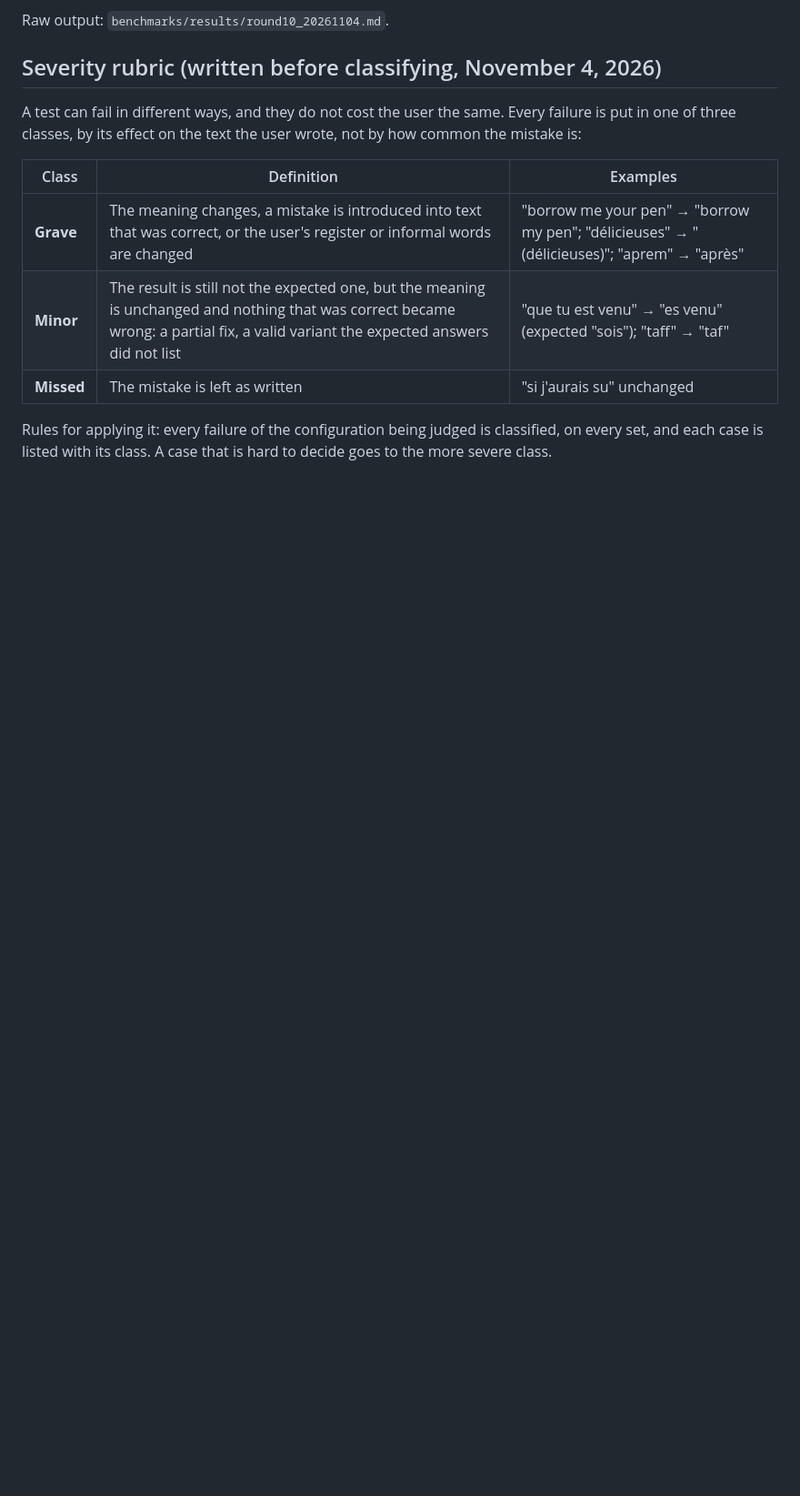
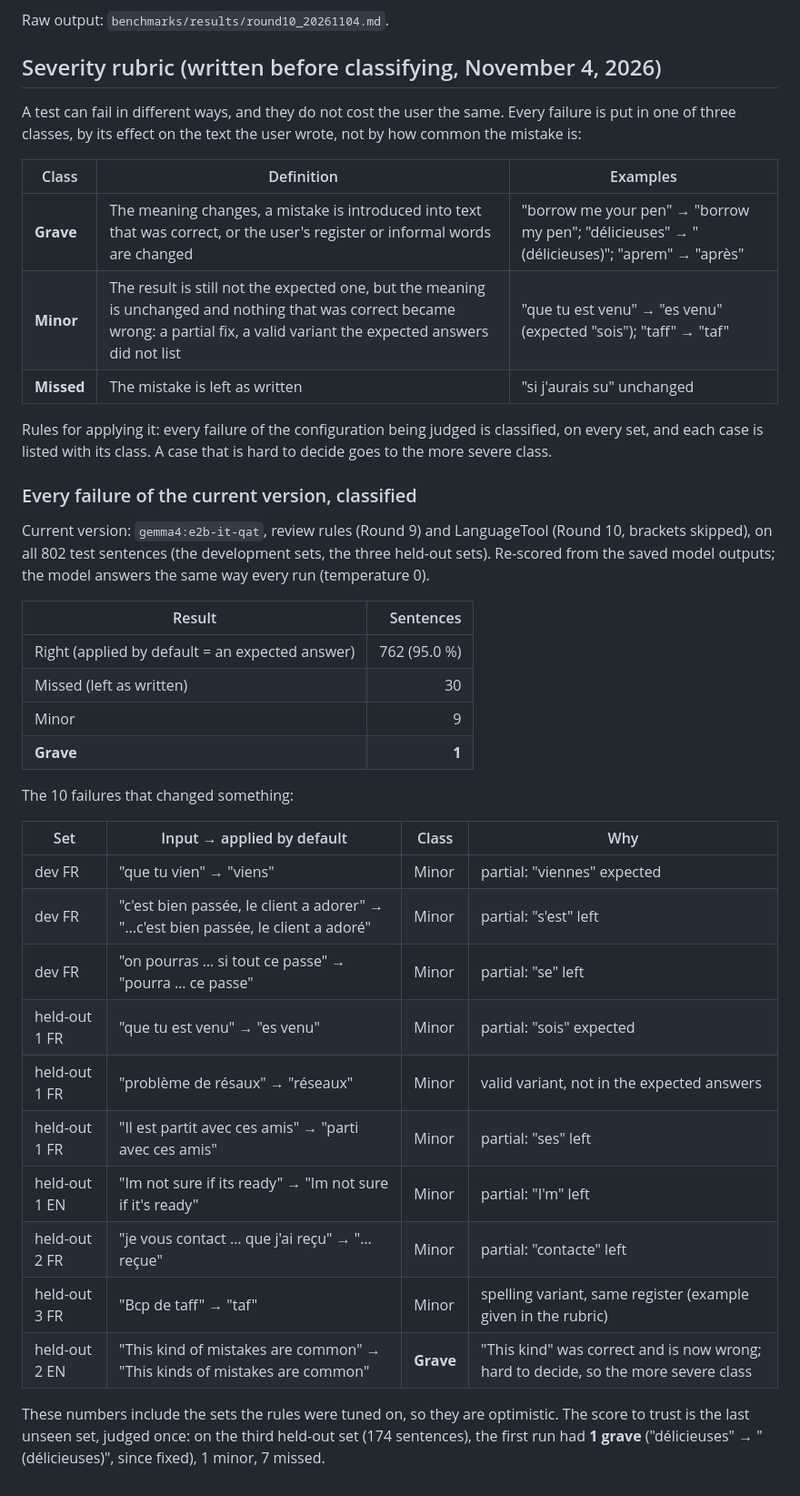
Before and after one commit to Enguerrand-Roques/textpolish, a Markdown page: benchmarks/BENCHMARK_REPORT.md, the part around the change. Shown at 91% size. Drawn GitHub-style; blank space fills up the shorter version.

Commit message:
docs(benchmark): classify every failure with the severity rubric
On all 802 test sentences the current version gets 762 right, misses 30,
makes 9 minor partial fixes and 1 grave one (This kind -> This kinds).
On the last unseen set, judged once: 1 grave, since fixed.

Co-Authored-By: Claude Opus 5.5 <noreply@anthropic.com>

```diff
--- a/benchmarks/BENCHMARK_REPORT.md
+++ b/benchmarks/BENCHMARK_REPORT.md
@@ -600,3 +600,37 @@ user wrote, not by how common the mistake is:
 Rules for applying it: every failure of the configuration being judged is
 classified, on every set, and each case is listed with its class. A case
 that is hard to decide goes to the more severe class.
+
+### Every failure of the current version, classified
+
+Current version: `gemma4:e2b-it-qat`, review rules (Round 9) and LanguageTool
+(Round 10, brackets skipped), on all 802 test sentences (the development
+sets, the three held-out sets). Re-scored from the saved model outputs; the
+model answers the same way every run (temperature 0).
+
+| Result | Sentences |
+|---|---:|
+| Right (applied by default = an expected answer) | 762 (95.0 %) |
+| Missed (left as written) | 30 |
+| Minor | 9 |
+| **Grave** | **1** |
+
+The 10 failures that changed something:
+
+| Set | Input → applied by default | Class | Why |
+|---|---|---|---|
+| dev FR | "que tu vien" → "viens" | Minor | partial: "viennes" expected |
+| dev FR | "c'est bien passée, le client a adorer" → "…c'est bien passée, le client a adoré" | Minor | partial: "s'est" left |
+| dev FR | "on pourras … si tout ce passe" → "pourra … ce passe" | Minor | partial: "se" left |
+| held-out 1 FR | "que tu est venu" → "es venu" | Minor | partial: "sois" expected |
+| held-out 1 FR | "problème de résaux" → "réseaux" | Minor | valid variant, not in the expected answers |
+| held-out 1 FR | "Il est partit avec ces amis" → "parti avec ces amis" | Minor | partial: "ses" left |
+| held-out 1 EN | "Im not sure if its ready" → "Im not sure if it's ready" | Minor | partial: "I'm" left |
+| held-out 2 FR | "je vous contact … que j'ai reçu" → "…reçue" | Minor | partial: "contacte" left |
+| held-out 3 FR | "Bcp de taff" → "taf" | Minor | spelling variant, same register (example given in the rubric) |
+| held-out 2 EN | "This kind of mistakes are common" → "This kinds of mistakes are common" | **Grave** | "This kind" was correct and is now wrong; hard to decide, so the more severe class |
+
+These numbers include the sets the rules were tuned on, so they are
+optimistic. The score to trust is the last unseen set, judged once: on the
+third held-out set (174 sentences), the first run had **1 grave**
+("délicieuses" → "(délicieuses)", since fixed), 1 minor, 7 missed.
```
